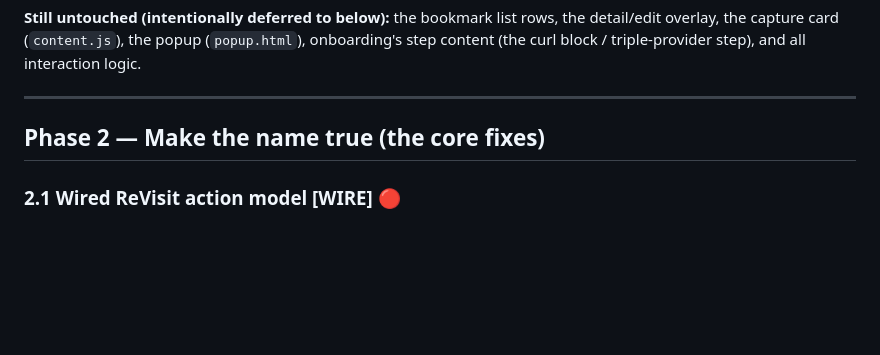
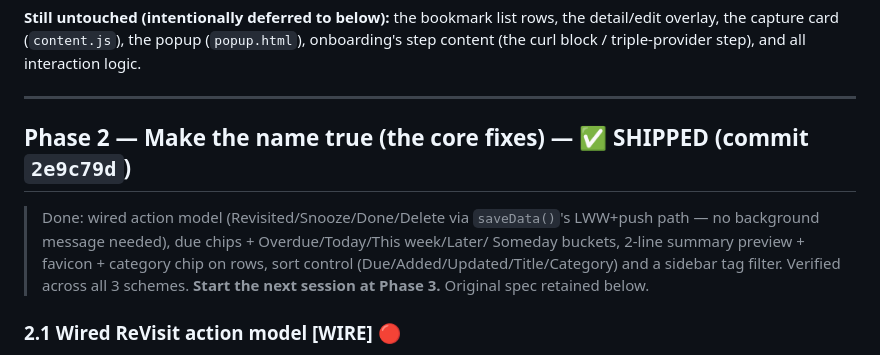
Before and after one commit to geeohme/ReVisit, a Markdown page: design-review/04-next-phase-spec.md, the part around the change. GitHub-like rendering; blank space fills up the shorter version.

Commit message:
docs(spec): mark Phase 2 shipped; next session starts at Phase 3
Co-Authored-By: Claude Opus 4.8 (1M context) <noreply@anthropic.com>

```diff
--- a/design-review/04-next-phase-spec.md
+++ b/design-review/04-next-phase-spec.md
@@ -48,7 +48,14 @@ interaction logic.
 
 ---
 
-## Phase 2 — Make the name true (the core fixes)
+## Phase 2 — Make the name true (the core fixes) — ✅ SHIPPED (commit `2e9c79d`)
+
+> Done: wired action model (Revisited/Snooze/Done/Delete via `saveData()`'s LWW+push
+> path — no background message needed), due chips + Overdue/Today/This week/Later/
+> Someday buckets, 2-line summary preview + favicon + category chip on rows, sort
+> control (Due/Added/Updated/Title/Category) and a sidebar tag filter. Verified across
+> all 3 schemes. **Start the next session at Phase 3.** Original spec retained below.
+
 
 ### 2.1 Wired ReVisit action model **[WIRE]** 🔴
 **Why:** the row "ReVisit ↗" button only `window.open`s; the date-driven engine in
```
